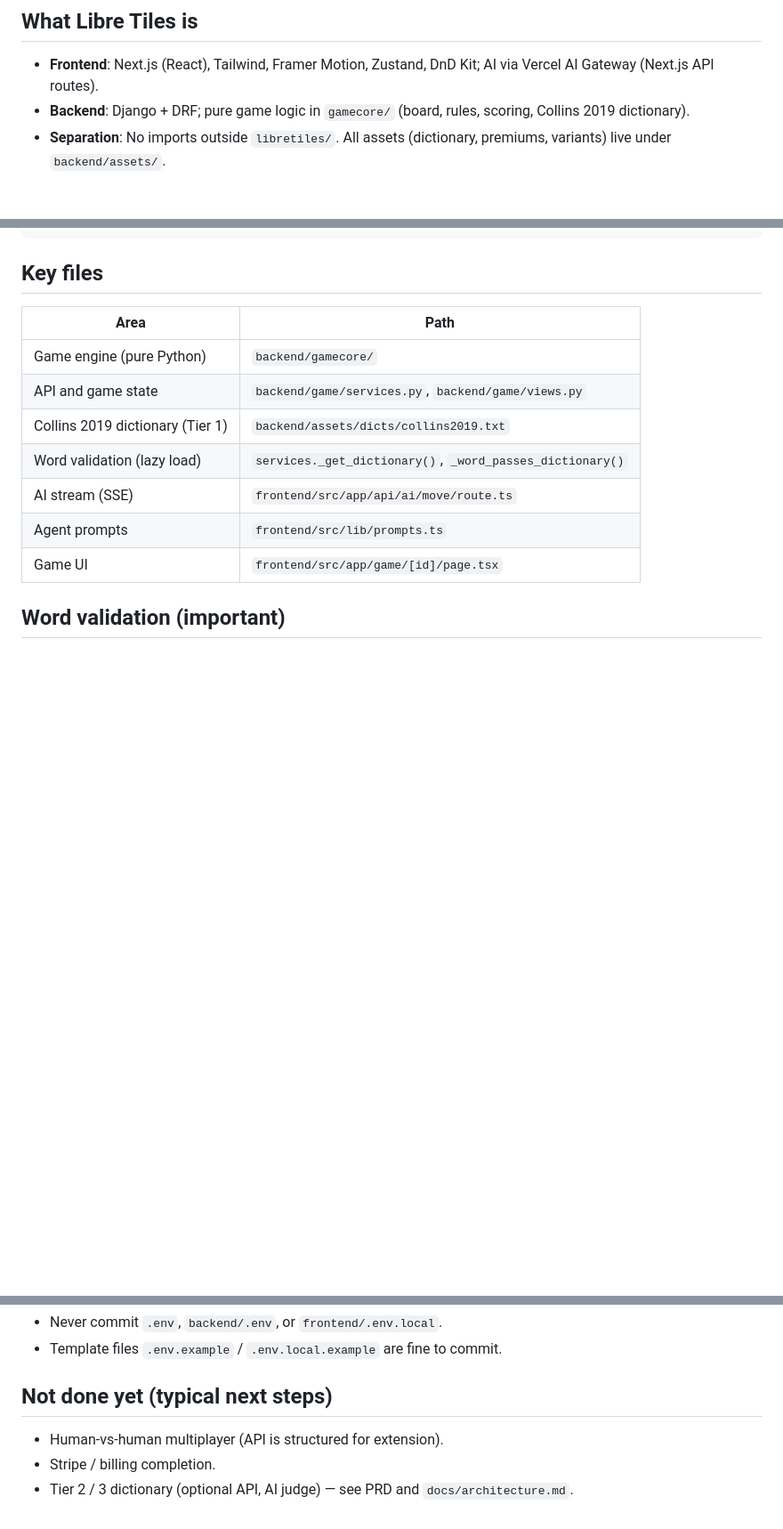
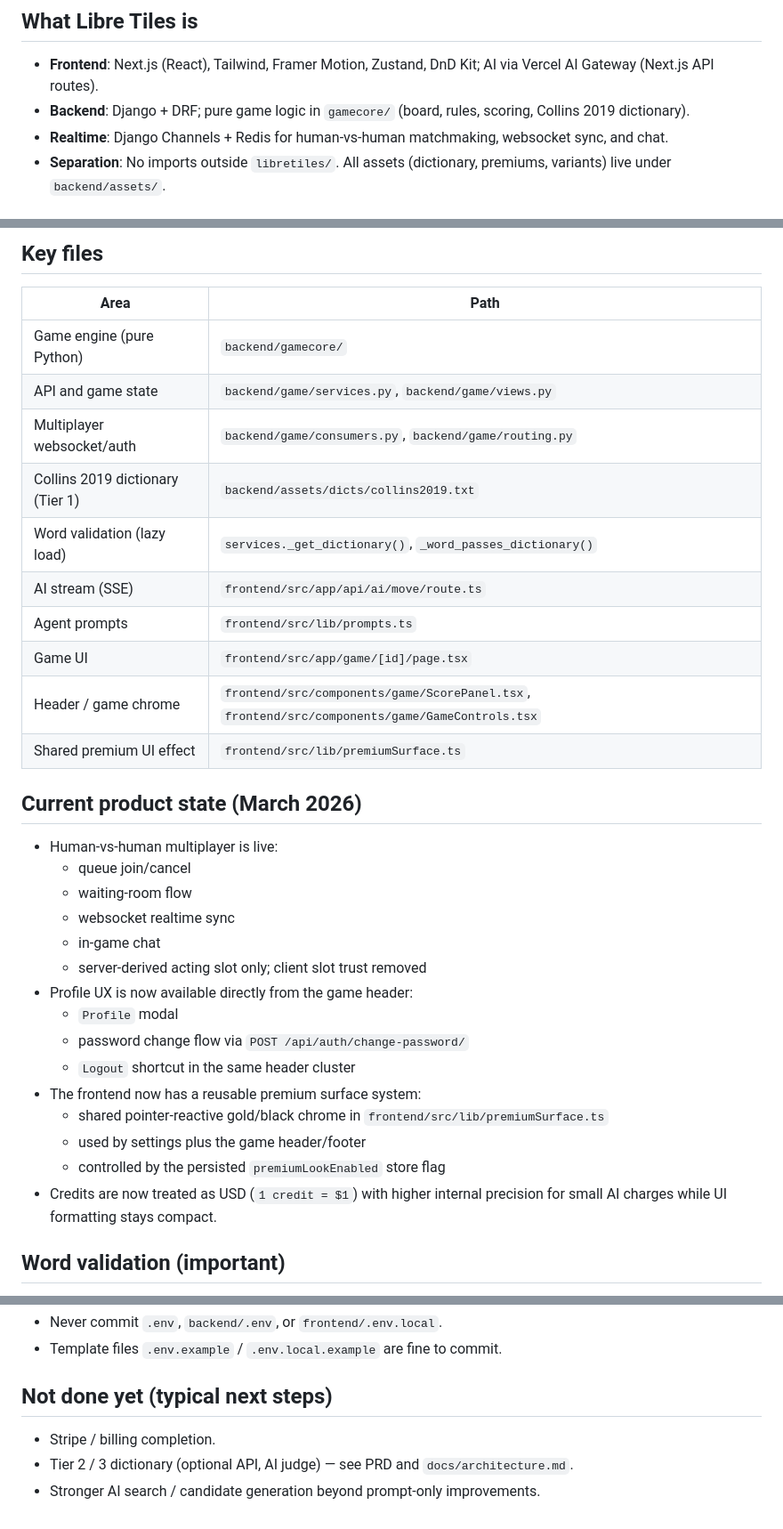
Before and after one commit to cisarik/libretiles, a Markdown page: AGENTS.md, 3 parts joined by grey strips. Shown at 89% size. GitHub-like rendering; blank space fills up the shorter version.

Commit message:
Refresh handoff docs for multiplayer and premium UI

```diff
--- a/AGENTS.md
+++ b/AGENTS.md
@@ -6,6 +6,7 @@ This document is for **automated coding agents** and humans who continue develop
 
 - **Frontend**: Next.js (React), Tailwind, Framer Motion, Zustand, DnD Kit; AI via Vercel AI Gateway (Next.js API routes).
 - **Backend**: Django + DRF; pure game logic in `gamecore/` (board, rules, scoring, Collins 2019 dictionary).
+- **Realtime**: Django Channels + Redis for human-vs-human matchmaking, websocket sync, and chat.
 - **Separation**: No imports outside `libretiles/`. All assets (dictionary, premiums, variants) live under `backend/assets/`.
 
 ## Quick start (local)
@@ -58,11 +59,32 @@ npm run build
 |------|------|
 | Game engine (pure Python) | `backend/gamecore/` |
 | API and game state | `backend/game/services.py`, `backend/game/views.py` |
+| Multiplayer websocket/auth | `backend/game/consumers.py`, `backend/game/routing.py` |
 | Collins 2019 dictionary (Tier 1) | `backend/assets/dicts/collins2019.txt` |
 | Word validation (lazy load) | `services._get_dictionary()`, `_word_passes_dictionary()` |
 | AI stream (SSE) | `frontend/src/app/api/ai/move/route.ts` |
 | Agent prompts | `frontend/src/lib/prompts.ts` |
 | Game UI | `frontend/src/app/game/[id]/page.tsx` |
+| Header / game chrome | `frontend/src/components/game/ScorePanel.tsx`, `frontend/src/components/game/GameControls.tsx` |
+| Shared premium UI effect | `frontend/src/lib/premiumSurface.ts` |
+
+## Current product state (March 2026)
+
+- Human-vs-human multiplayer is live:
+  - queue join/cancel
+  - waiting-room flow
+  - websocket realtime sync
+  - in-game chat
+  - server-derived acting slot only; client slot trust removed
+- Profile UX is now available directly from the game header:
+  - `Profile` modal
+  - password change flow via `POST /api/auth/change-password/`
+  - `Logout` shortcut in the same header cluster
+- The frontend now has a reusable premium surface system:
+  - shared pointer-reactive gold/black chrome in `frontend/src/lib/premiumSurface.ts`
+  - used by settings plus the game header/footer
+  - controlled by the persisted `premiumLookEnabled` store flag
+- Credits are now treated as USD (`1 credit = $1`) with higher internal precision for small AI charges while UI formatting stays compact.
 
 ## Word validation (important)
 
@@ -89,6 +111,6 @@ npm run build
 
 ## Not done yet (typical next steps)
 
-- Human-vs-human multiplayer (API is structured for extension).
 - Stripe / billing completion.
 - Tier 2 / 3 dictionary (optional API, AI judge) — see PRD and `docs/architecture.md`.
+- Stronger AI search / candidate generation beyond prompt-only improvements.
```
Also changed, not shown: README.md (+1 -0 lines), docs/architecture.md (+19 -0 lines).
